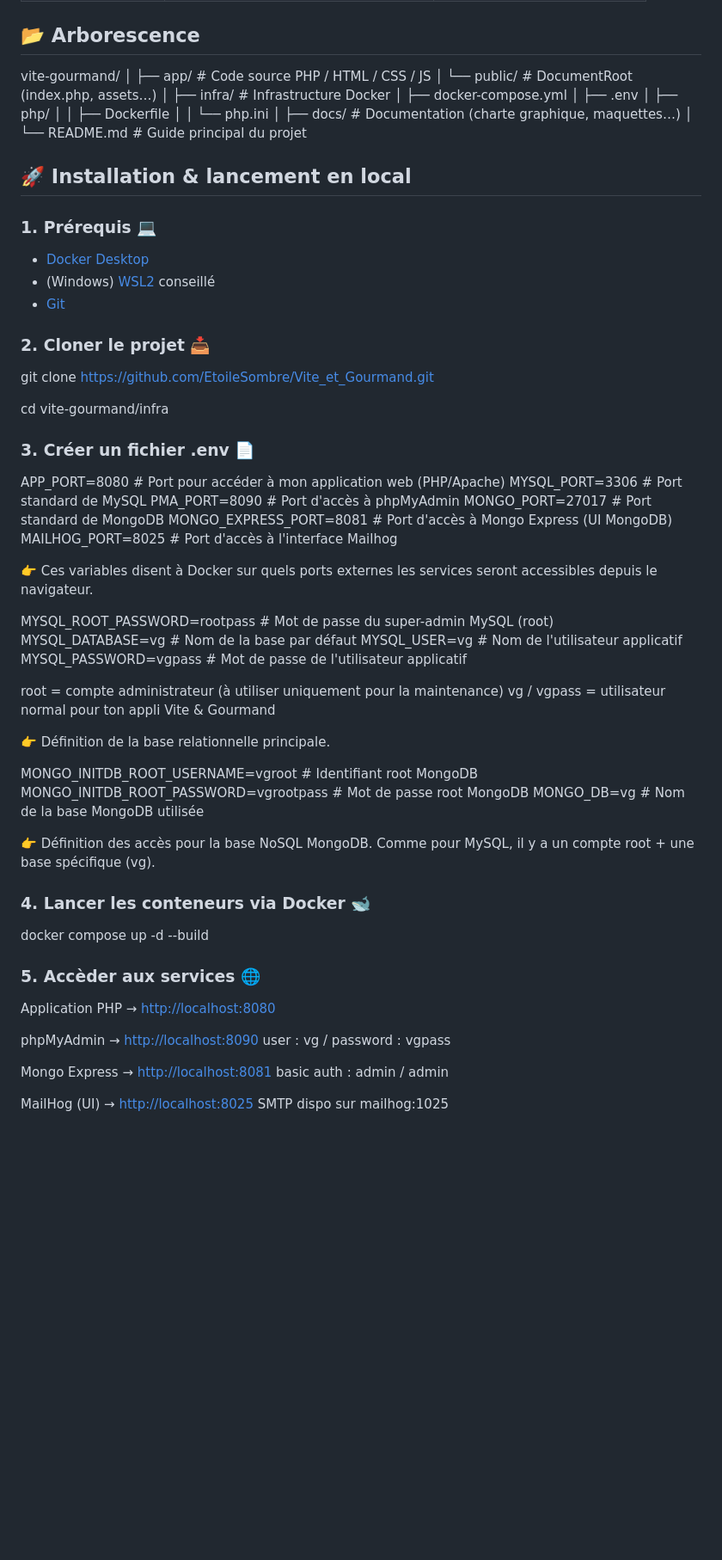
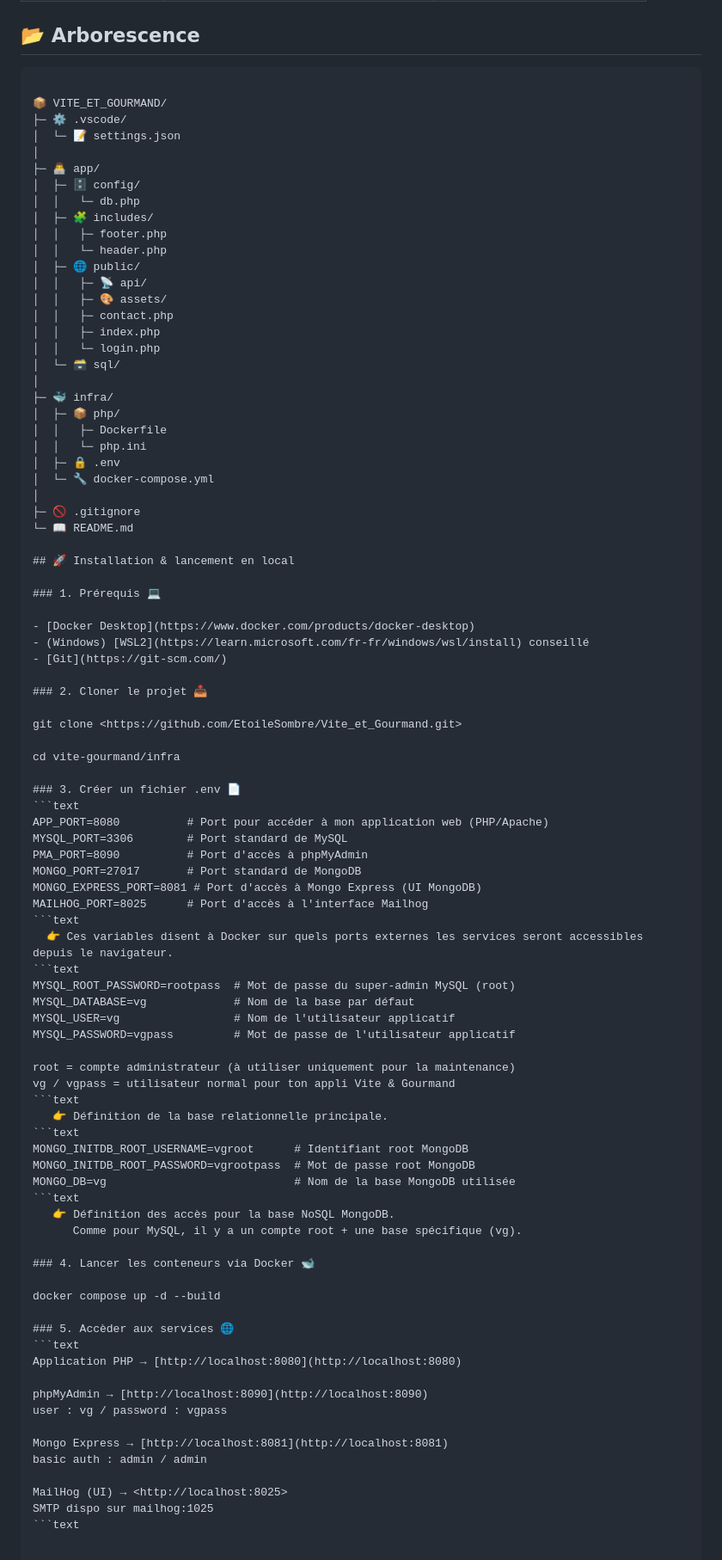
Before and after one commit to EtoileSombre/Vite_et_Gourmand, a Markdown page: README.md, the part around the change. Shown at 86% size. Drawn GitHub-style; blank space fills up the shorter version.

Commit message:
maj readme

````diff
--- a/README.md
+++ b/README.md
@@ -28,21 +28,35 @@ Application full-stack exécutée avec Docker Compose :
 
 ## 📂 Arborescence
 
-vite-gourmand/
+```text
+
+📦 VITE_ET_GOURMAND/
+├─ ⚙️ .vscode/
+│  └─ 📝 settings.json
 │
-├── app/                     # Code source PHP / HTML / CSS / JS
-│   └── public/              # DocumentRoot (index.php, assets…)
+├─ 👨‍💻 app/
+│  ├─ 🗄️ config/
+│  │   └─ db.php
+│  ├─ 🧩 includes/
+│  │   ├─ footer.php
+│  │   └─ header.php
+│  ├─ 🌐 public/
+│  │   ├─ 📡 api/
+│  │   ├─ 🎨 assets/
+│  │   ├─ contact.php
+│  │   ├─ index.php
+│  │   └─ login.php
+│  └─ 🗃️ sql/
 │
-├── infra/                   # Infrastructure Docker
-│   ├── docker-compose.yml
-│   ├── .env
-│   ├── php/
-│   │   ├── Dockerfile
-│   │   └── php.ini
+├─ 🐳 infra/
+│  ├─ 📦 php/
+│  │   ├─ Dockerfile
+│  │   └─ php.ini
+│  ├─ 🔒 .env
+│  └─ 🔧 docker-compose.yml
 │
-├── docs/                    # Documentation (charte graphique, maquettes…)
-│
-└── README.md                # Guide principal du projet
+├─ 🚫 .gitignore
+└─ 📖 README.md
 
 ## 🚀 Installation & lancement en local
 
@@ -59,16 +73,16 @@ git clone <https://github.com/EtoileSombre/Vite_et_Gourmand.git>
 cd vite-gourmand/infra
 
 ### 3. Créer un fichier .env 📄
-
+```text
 APP_PORT=8080          # Port pour accéder à mon application web (PHP/Apache)
 MYSQL_PORT=3306        # Port standard de MySQL
 PMA_PORT=8090          # Port d'accès à phpMyAdmin
 MONGO_PORT=27017       # Port standard de MongoDB
 MONGO_EXPRESS_PORT=8081 # Port d'accès à Mongo Express (UI MongoDB)
 MAILHOG_PORT=8025      # Port d'accès à l'interface Mailhog
-
+```text
   👉 Ces variables disent à Docker sur quels ports externes les services seront accessibles depuis le navigateur.
-
+```text
 MYSQL_ROOT_PASSWORD=rootpass  # Mot de passe du super-admin MySQL (root)
 MYSQL_DATABASE=vg             # Nom de la base par défaut
 MYSQL_USER=vg                 # Nom de l'utilisateur applicatif
@@ -76,13 +90,13 @@ MYSQL_PASSWORD=vgpass         # Mot de passe de l'utilisateur applicatif
 
 root = compte administrateur (à utiliser uniquement pour la maintenance)
 vg / vgpass = utilisateur normal pour ton appli Vite & Gourmand
-
+```text
    👉 Définition de la base relationnelle principale.
-
+```text
 MONGO_INITDB_ROOT_USERNAME=vgroot      # Identifiant root MongoDB
 MONGO_INITDB_ROOT_PASSWORD=vgrootpass  # Mot de passe root MongoDB
 MONGO_DB=vg                            # Nom de la base MongoDB utilisée
-
+```text
    👉 Définition des accès pour la base NoSQL MongoDB.
       Comme pour MySQL, il y a un compte root + une base spécifique (vg).
 
@@ -91,7 +105,7 @@ MONGO_DB=vg                            # Nom de la base MongoDB utilisée
 docker compose up -d --build
 
 ### 5. Accèder aux services 🌐
-
+```text
 Application PHP → [http://localhost:8080](http://localhost:8080)
 
 phpMyAdmin → [http://localhost:8090](http://localhost:8090)
@@ -102,3 +116,4 @@ basic auth : admin / admin
 
 MailHog (UI) → <http://localhost:8025>
 SMTP dispo sur mailhog:1025
+```text
````
